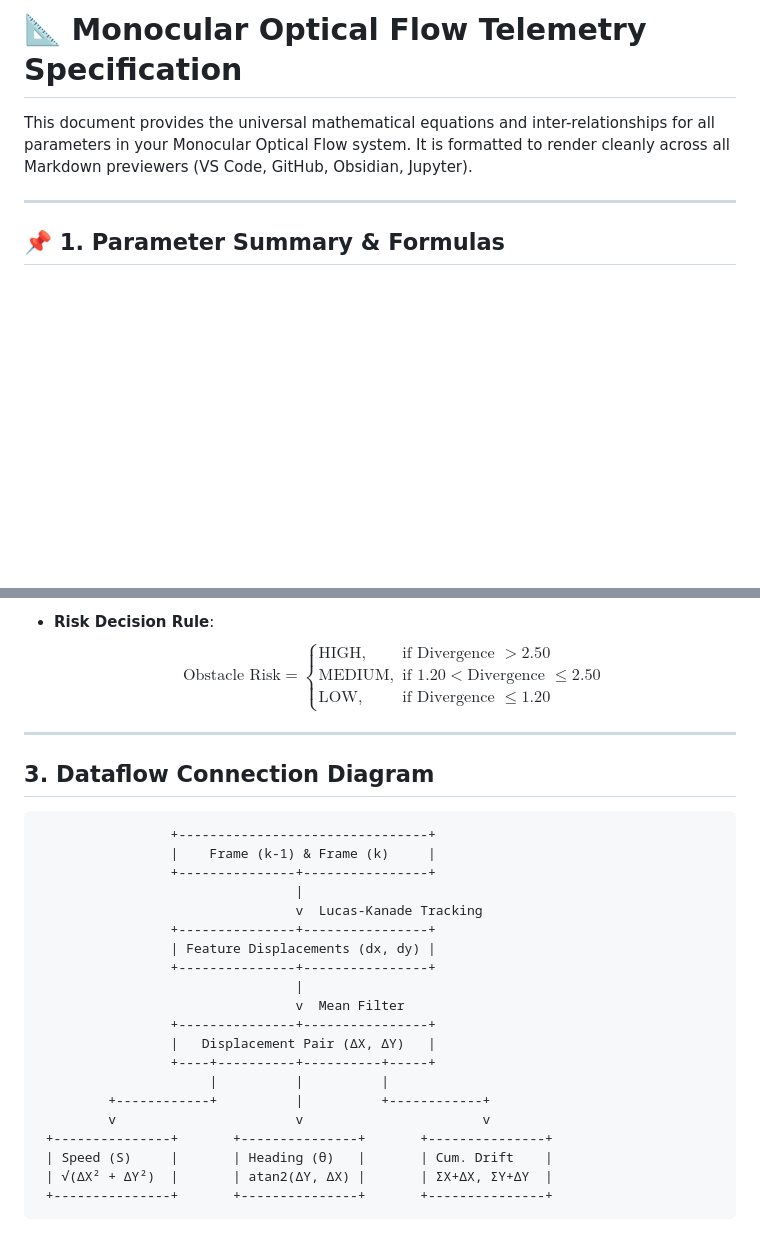
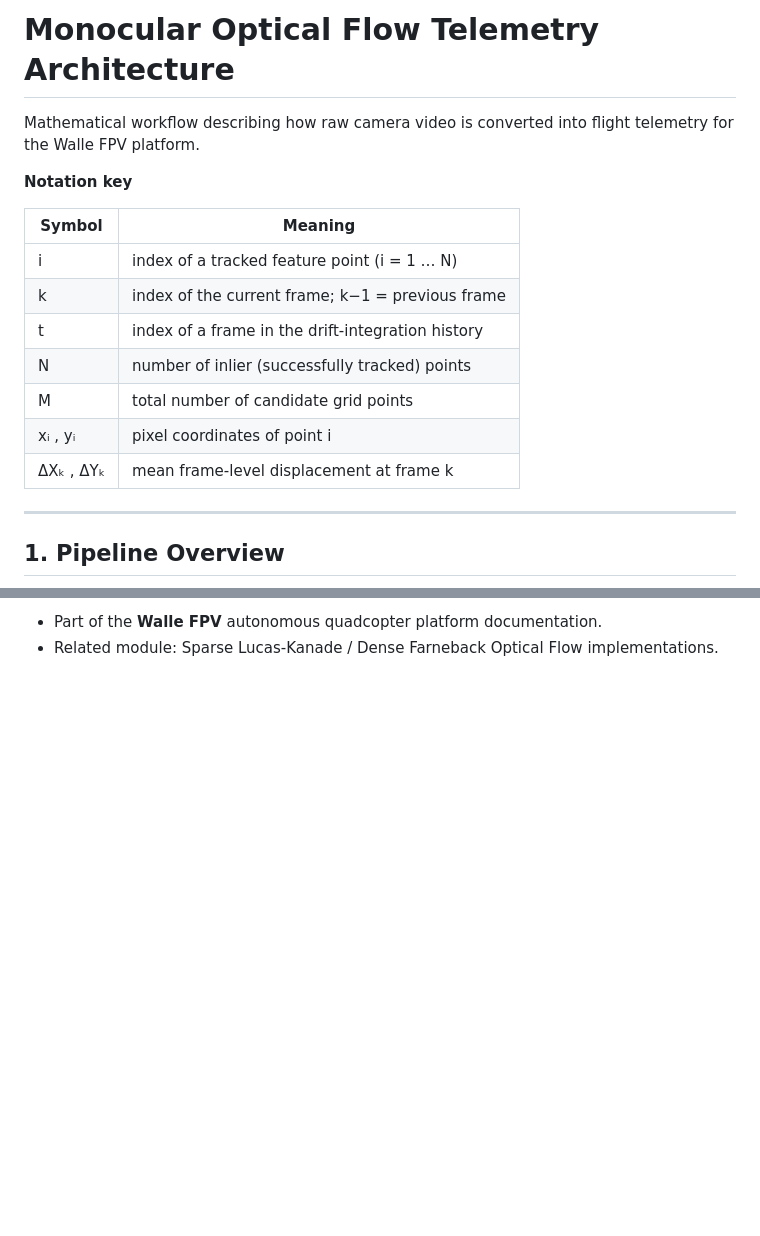
Before and after one commit to Arisudan/Optical-Flow-using-Lucas-Kanade, a Markdown page: MATHEMATICAL_SPECIFICATION.md, 2 parts joined by grey strips. Drawn GitHub-style; blank space fills up the shorter version.

````diff
--- a/MATHEMATICAL_SPECIFICATION.md
+++ b/MATHEMATICAL_SPECIFICATION.md
@@ -1,8 +1,20 @@
-# 📐 Monocular Optical Flow Telemetry Specification
+# Monocular Optical Flow Telemetry Architecture
 
-This document provides the universal mathematical equations and inter-relationships for all parameters in your Monocular Optical Flow system. It is formatted to render cleanly across all Markdown previewers (VS Code, GitHub, Obsidian, Jupyter).
+Mathematical workflow describing how raw camera video is converted into flight telemetry for the Walle FPV platform.
+
+**Notation key**
+
+| Symbol | Meaning |
+|---|---|
+| i | index of a tracked feature point (i = 1 … N) |
+| k | index of the current frame; k−1 = previous frame |
+| t | index of a frame in the drift-integration history |
+| N | number of inlier (successfully tracked) points |
+| M | total number of candidate grid points |
+| xᵢ , yᵢ | pixel coordinates of point i |
+| ΔXₖ , ΔYₖ | mean frame-level displacement at frame k |
 
 ---
 
-## 📌 1. Parameter Summary & Formulas
+## 1. Pipeline Overview
 
@@ -88,29 +181,2 @@ This document provides the universal mathematical equations and inter-relationsh
-* **Risk Decision Rule**:
-  $$\text{Obstacle Risk} = \begin{cases} \text{HIGH}, & \text{if Divergence } > 2.50 \\ \text{MEDIUM}, & \text{if } 1.20 < \text{Divergence } \le 2.50 \\ \text{LOW}, & \text{if Divergence } \le 1.20 \end{cases}$$
-
----
-
-## 3. Dataflow Connection Diagram
-
-```
-                 +--------------------------------+
-                 |    Frame (k-1) & Frame (k)     |
-                 +---------------+----------------+
-                                 |
-                                 v  Lucas-Kanade Tracking
-                 +---------------+----------------+
-                 | Feature Displacements (dx, dy) |
-                 +---------------+----------------+
-                                 |
-                                 v  Mean Filter
-                 +---------------+----------------+
-                 |   Displacement Pair (ΔX, ΔY)   |
-                 +----+----------+----------+-----+
-                      |          |          |
-         +------------+          |          +------------+
-         v                       v                       v
- +---------------+       +---------------+       +---------------+
- | Speed (S)     |       | Heading (θ)   |       | Cum. Drift    |
- | √(ΔX² + ΔY²)  |       | atan2(ΔY, ΔX) |       | ΣX+ΔX, ΣY+ΔY  |
- +---------------+       +---------------+       +---------------+
-```
+- Part of the **Walle FPV** autonomous quadcopter platform documentation.
+- Related module: Sparse Lucas-Kanade / Dense Farneback Optical Flow implementations.
````
Also changed, not shown: other parts of MATHEMATICAL_SPECIFICATION.md (+149 -68 lines).
